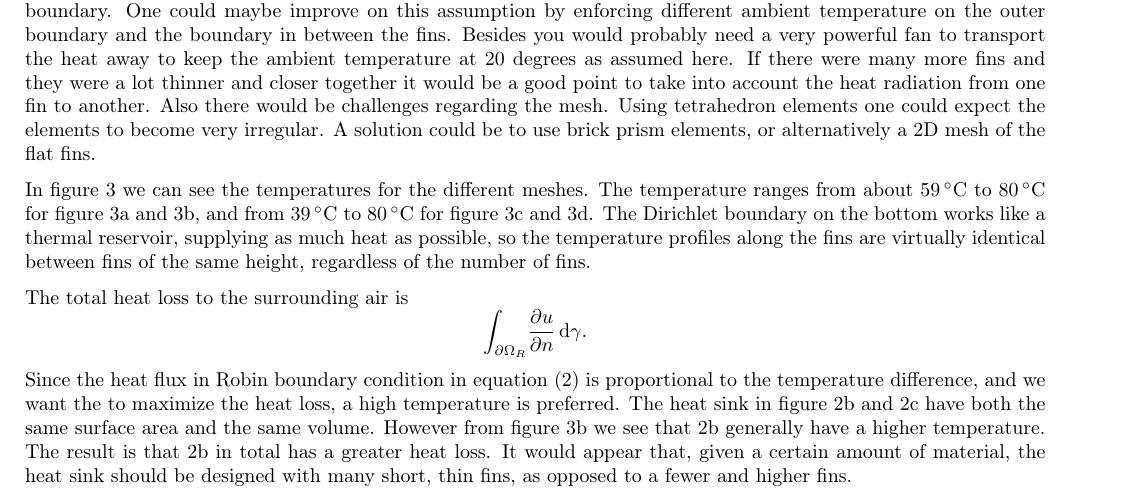
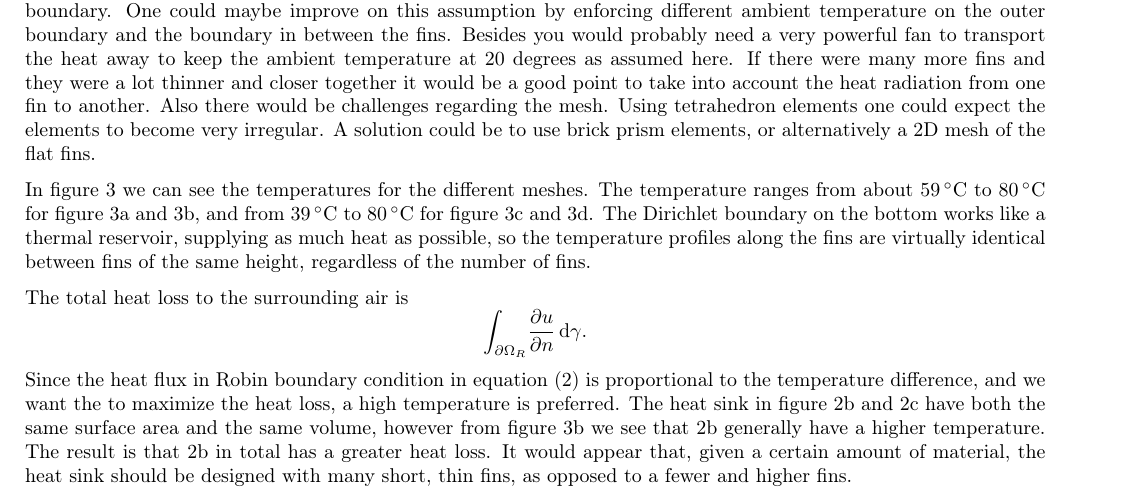
Before and after one commit to N3on1x/tma4220-project, a LaTeX document (LaTeX/main/main.tex, which reads LaTeX/sections/results_and_discussion.tex): part of page 5 of 6, cut so that both start at the same text. Compiled offline with pdfLaTeX.

Commit message:
endret en formulering

```diff
--- a/LaTeX/sections/results_and_discussion.tex
+++ b/LaTeX/sections/results_and_discussion.tex
@@ -48,4 +48,4 @@ The total heat loss to the surrounding air is
 \begin{equation}
     \int_{\partial\Omega_R}\! \pdv{u}{n}\, \mathrm{d}{\gamma}.
 \end{equation}
-Since the heat flux in Robin boundary condition in equation \eqref{eq:heat_bvp} is proportional to the temperature difference, and we want the to maximize the heat loss, a high temperature is preferred. The heat sink in figure \ref{fig:mesh_8_1} and \ref{fig:mesh_4_2} have both the same surface area and the same volume. However from figure \ref{fig:mesh_temps_res_8_1} we see that \ref{fig:mesh_8_1} generally have a higher temperature. The result is that \ref{fig:mesh_8_1} in total has a greater heat loss. It would appear that, given a certain amount of material, the heat sink should be designed with many short, thin fins, as opposed to a fewer and higher fins.
+Since the heat flux in Robin boundary condition in equation \eqref{eq:heat_bvp} is proportional to the temperature difference, and we want the to maximize the heat loss, a high temperature is preferred. The heat sink in figure \ref{fig:mesh_8_1} and \ref{fig:mesh_4_2} have both the same surface area and the same volume,  however from figure \ref{fig:mesh_temps_res_8_1} we see that \ref{fig:mesh_8_1} generally have a higher temperature. The result is that \ref{fig:mesh_8_1} in total has a greater heat loss. It would appear that, given a certain amount of material, the heat sink should be designed with many short, thin fins, as opposed to a fewer and higher fins.
```
